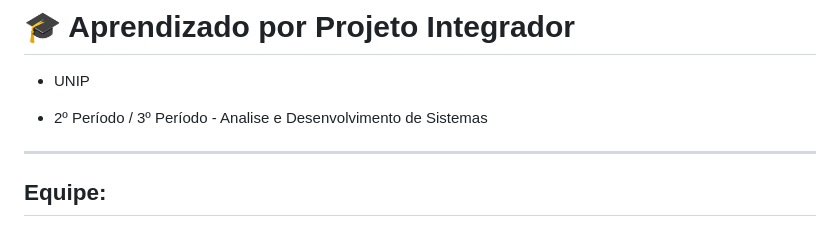
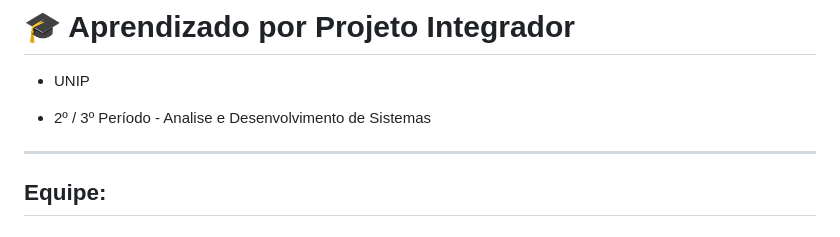
Before and after one commit to Caio-eng-gif/PIM--PRIMEIRO-SEMESTRE-2025, a Markdown page: README.md, the part around the change. Drawn GitHub-style.

```diff
--- a/README.md
+++ b/README.md
@@ -5,7 +5,7 @@
 # 🎓 Aprendizado por Projeto Integrador
 * UNIP
 
-* 2º Período / 3º Período - Analise e Desenvolvimento de Sistemas
+* 2º / 3º Período - Analise e Desenvolvimento de Sistemas
 
 -----------------------------------------------------------------------------------------------------------------------------------------------------------
 
```
